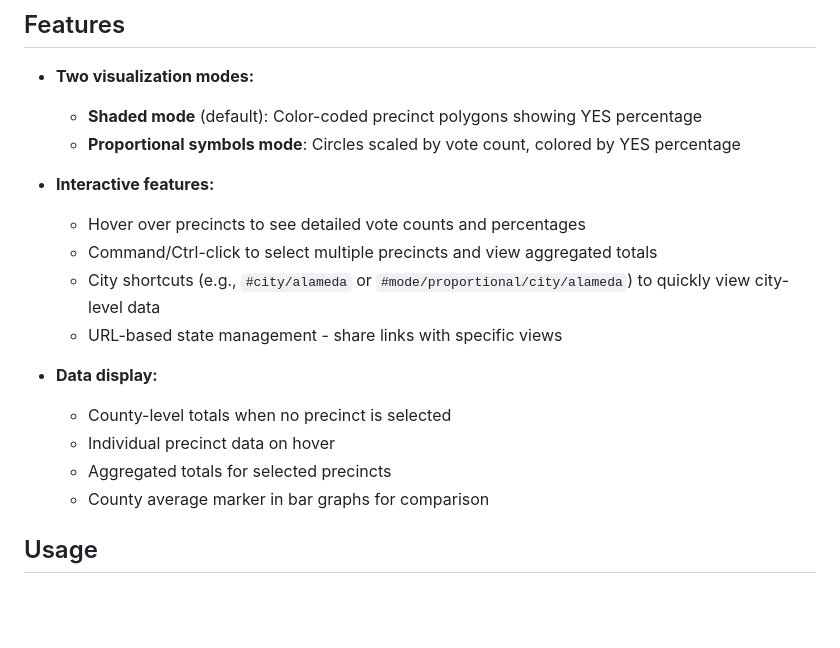
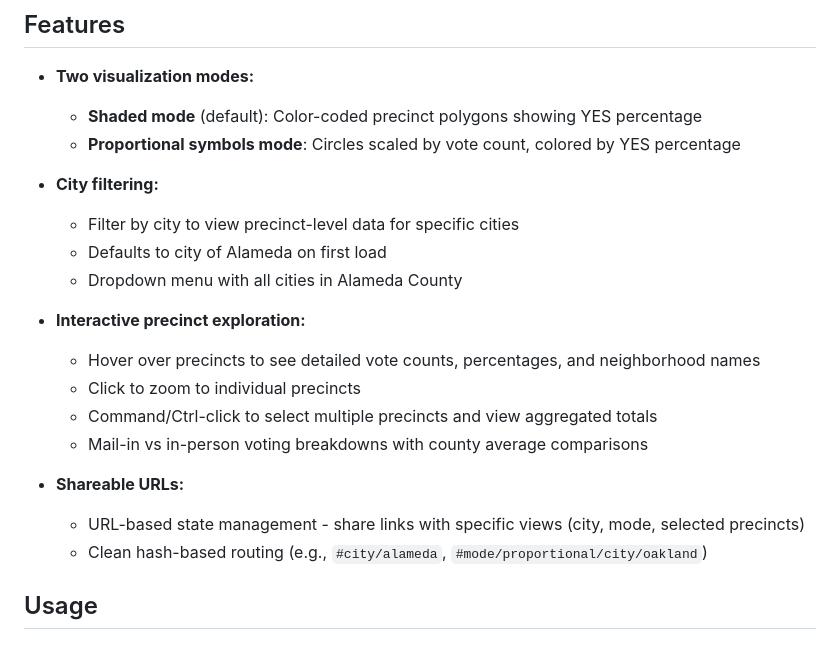
Before and after one commit to thushana/alameda-election-2025-proposition-50, a Markdown page: README.md, the part around the change. GitHub-like rendering; blank space fills up the shorter version.

Commit message:
README - Updated

```diff
--- a/README.md
+++ b/README.md
@@ -43,17 +43,20 @@ This tool uses data from the Alameda County Registrar of Voters and others:
   - **Shaded mode** (default): Color-coded precinct polygons showing YES percentage
   - **Proportional symbols mode**: Circles scaled by vote count, colored by YES percentage
 
-- **Interactive features:**
-  - Hover over precincts to see detailed vote counts and percentages
+- **City filtering:**
+  - Filter by city to view precinct-level data for specific cities
+  - Defaults to city of Alameda on first load
+  - Dropdown menu with all cities in Alameda County
+
+- **Interactive precinct exploration:**
+  - Hover over precincts to see detailed vote counts, percentages, and neighborhood names
+  - Click to zoom to individual precincts
   - Command/Ctrl-click to select multiple precincts and view aggregated totals
-  - City shortcuts (e.g., `#city/alameda` or `#mode/proportional/city/alameda`) to quickly view city-level data
-  - URL-based state management - share links with specific views
+  - Mail-in vs in-person voting breakdowns with county average comparisons
 
-- **Data display:**
-  - County-level totals when no precinct is selected
-  - Individual precinct data on hover
-  - Aggregated totals for selected precincts
-  - County average marker in bar graphs for comparison
+- **Shareable URLs:**
+  - URL-based state management - share links with specific views (city, mode, selected precincts)
+  - Clean hash-based routing (e.g., `#city/alameda`, `#mode/proportional/city/oakland`)
 
 ## Usage
 
```
